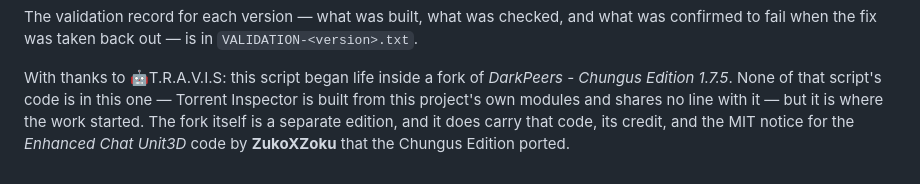
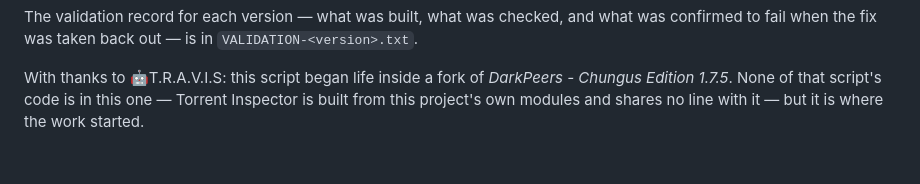
Before and after one commit to khamere/torrent_inspector, a Markdown page: README.md, the part around the change. Rendered like a GitHub page.

Commit message:
Clean up README by removing unnecessary credits
Removed references to the DarkPeers - Chungus Edition and its credits.

```diff
--- a/README.md
+++ b/README.md
@@ -982,6 +982,4 @@ confirmed to fail when the fix was taken back out — is in `VALIDATION-<version
 
 With thanks to 🤖T.R.A.V.I.S: this script began life inside a fork of *DarkPeers - Chungus
 Edition 1.7.5*. None of that script's code is in this one — Torrent Inspector is built from
-this project's own modules and shares no line with it — but it is where the work started. The
-fork itself is a separate edition, and it does carry that code, its credit, and the MIT notice
-for the *Enhanced Chat Unit3D* code by **ZukoXZoku** that the Chungus Edition ported.
+this project's own modules and shares no line with it — but it is where the work started.
```
